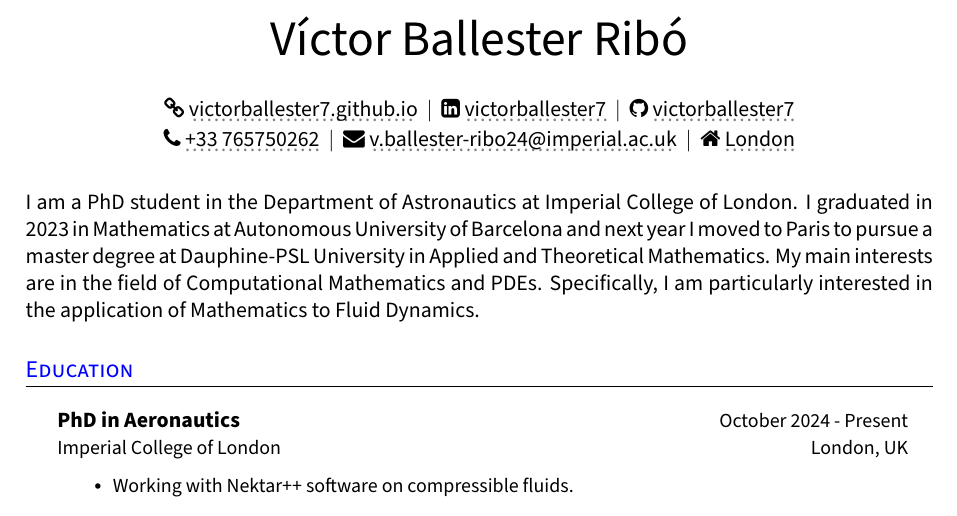
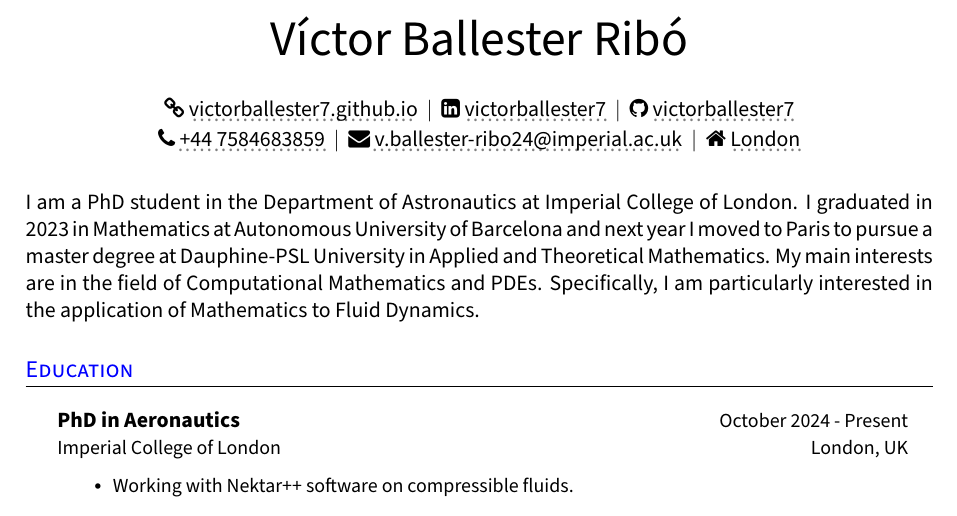
Before and after one commit to victorballester7/CV, a LaTeX CV (victor-cv.tex): part of page 1 of 5, cut so that both start at the same text. Compiled offline with pdfLaTeX.

Commit message:
added uk phone number

```diff
--- a/victor-cv.tex
+++ b/victor-cv.tex
@@ -201,7 +201,7 @@
 	\href{https://victorballester7.github.io}{\faLink \ \graydotuline{victorballester7.github.io}} \ $|$ \ % row = 2, col = 1
 	\href{https://www.linkedin.com/in/victorballester7}{\faLinkedinSquare \ \graydotuline{victorballester7}} \ $|$ \ % row = 2, col = 1
 	\href{https://www.github.com/victorballester7}{\faGithub \ \graydotuline{victorballester7}} \\[0.1pc] % row = 2, col = 1
-	\href{tel:+33765750262}{\faPhone \ \graydotuline{+33 765750262}} \ $|$ \ % row = 2, col = 1
+	\href{tel:+447584683859}{\faPhone \ \graydotuline{+44 7584683859}} \ $|$ \ % row = 2, col = 1
 	\href{mailto:victor.ballester-ribo@dauphine.eu}{\faEnvelope \ \graydotuline{v.ballester-ribo24@imperial.ac.uk}} \ $|$ \ % row = 2, col = 1
 	\href{https://maps.app.goo.gl/PT7TCM7RE38BCuMS8}{\faHome \ \graydotuline{London}} \\[1.5pc] % row = 2, col = 1
 \end{center}
```
Also changed, not shown: victor-cv.pdf.
